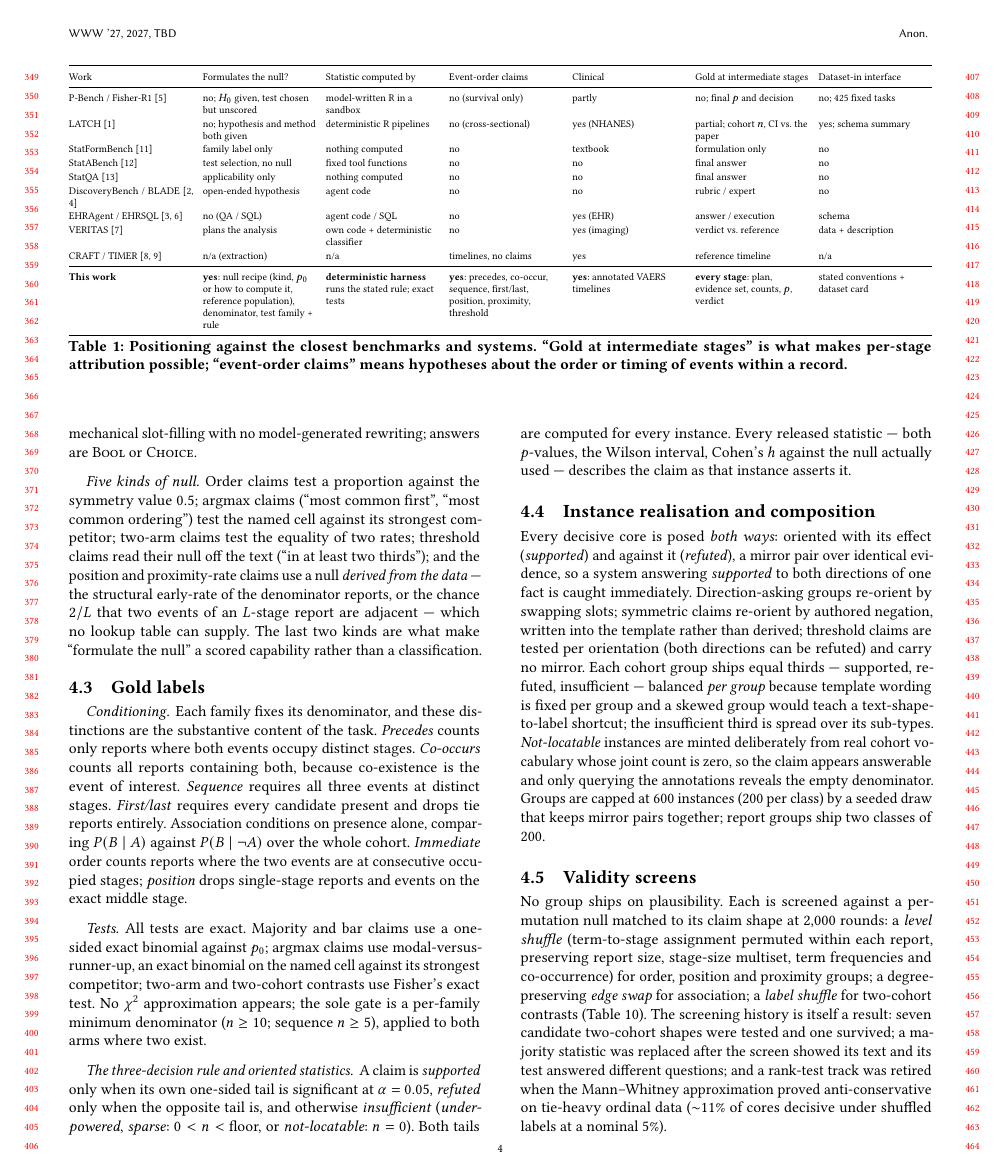
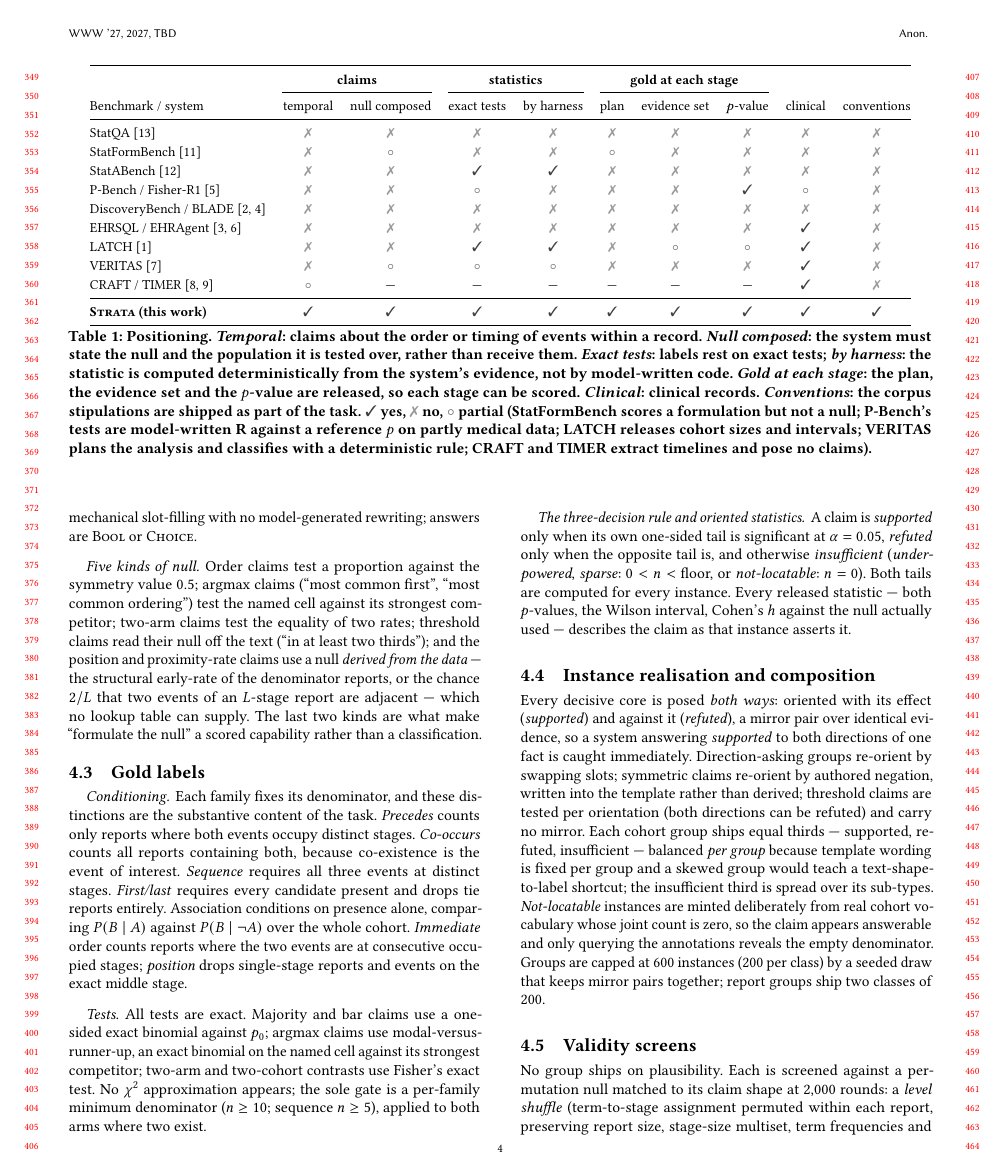
Before and after one commit to henryhcy/Temporal_Hypothesis_Generation, a LaTeX paper (docs/draft/main.tex, which reads docs/draft/body.tex): page 4 of 14. Compiled offline with pdfLaTeX.

Commit message:
Draft: positioning table redesigned with check/cross marks and grouped columns; repair-rounds table commented out (figure carries it)
Co-Authored-By: Claude Fable 5.1 <noreply@anthropic.com>

```diff
--- a/docs/draft/body.tex
+++ b/docs/draft/body.tex
@@ -151,30 +151,41 @@ co-existence, ties) those claims carry.
 
 \begin{table*}[t]
 \centering
-\scriptsize
-\setlength{\tabcolsep}{3pt}
-\renewcommand{\arraystretch}{1.15}
-\begin{tabularx}{\textwidth}{@{}p{2.55cm} Y Y Y Y Y Y@{}}
+\small
+\setlength{\tabcolsep}{5pt}
+\renewcommand{\arraystretch}{1.12}
+\begin{tabular}{@{}lccccccccc@{}}
 \toprule
-Work & Formulates the null? & Statistic computed by & Event-order claims & Clinical & Gold at intermediate stages & Dataset-in interface \\
+ & \multicolumn{2}{c}{\textbf{claims}} & \multicolumn{2}{c}{\textbf{statistics}} & \multicolumn{3}{c}{\textbf{gold at each stage}} & & \\
+\cmidrule(lr){2-3} \cmidrule(lr){4-5} \cmidrule(lr){6-8}
+Benchmark / system & temporal & null composed & exact tests & by harness & plan & evidence set & $p$-value & clinical & conventions \\
 \midrule
-P-Bench / Fisher-R1 \cite{miao2026fisher} & no; $H_0$ given, test chosen but unscored & model-written R in a sandbox & no (survival only) & partly & no; final $p$ and decision & no; 425 fixed tasks \\
-LATCH \cite{gim2026latch} & no; hypothesis and method both given & deterministic R pipelines & no (cross-sectional) & yes (NHANES) & partial; cohort $n$, CI vs.\ the paper & yes; schema summary \\
-StatFormBench \cite{wang2026statformbench} & family label only & nothing computed & no & textbook & formulation only & no \\
-StatABench \cite{zhu2026statabench} & test selection, no null & fixed tool functions & no & no & final answer & no \\
-StatQA \cite{zhu2024statqa} & applicability only & nothing computed & no & no & final answer & no \\
-DiscoveryBench / BLADE \cite{majumder2025discoverybench,gu2024blade} & open-ended hypothesis & agent code & no & no & rubric / expert & no \\
-EHRAgent / EHRSQL \cite{shi2024ehragent,lee2022ehrsql} & no (QA / SQL) & agent code / SQL & no & yes (EHR) & answer / execution & schema \\
-VERITAS \cite{veritas2026} & plans the analysis & own code + deterministic classifier & no & yes (imaging) & verdict vs.\ reference & data + description \\
-CRAFT / TIMER \cite{craft2026,timer2025} & n/a (extraction) & n/a & timelines, no claims & yes & reference timeline & n/a \\
+StatQA \cite{zhu2024statqa} & \xmark & \xmark & \xmark & \xmark & \xmark & \xmark & \xmark & \xmark & \xmark \\
+StatFormBench \cite{wang2026statformbench} & \xmark & \pmark & \xmark & \xmark & \pmark & \xmark & \xmark & \xmark & \xmark \\
+StatABench \cite{zhu2026statabench} & \xmark & \xmark & \cmark & \cmark & \xmark & \xmark & \xmark & \xmark & \xmark \\
+P-Bench / Fisher-R1 \cite{miao2026fisher} & \xmark & \xmark & \pmark & \xmark & \xmark & \xmark & \cmark & \pmark & \xmark \\
+DiscoveryBench / BLADE \cite{majumder2025discoverybench,gu2024blade} & \xmark & \xmark & \xmark & \xmark & \xmark & \xmark & \xmark & \xmark & \xmark \\
+EHRSQL / EHRAgent \cite{lee2022ehrsql,shi2024ehragent} & \xmark & \xmark & \xmark & \xmark & \xmark & \xmark & \xmark & \cmark & \xmark \\
+LATCH \cite{gim2026latch} & \xmark & \xmark & \cmark & \cmark & \xmark & \pmark & \pmark & \cmark & \xmark \\
+VERITAS \cite{veritas2026} & \xmark & \pmark & \pmark & \pmark & \xmark & \xmark & \xmark & \cmark & \xmark \\
+CRAFT / TIMER \cite{craft2026,timer2025} & \pmark & --- & --- & --- & --- & --- & --- & \cmark & \xmark \\
 \midrule
-\textbf{This work} & \textbf{yes}: null recipe (kind, $p_0$ or how to compute it, reference population), denominator, test family + rule & \textbf{deterministic harness} runs the stated rule; exact tests & \textbf{yes}: precedes, co-occur, sequence, first/last, position, proximity, threshold & \textbf{yes}: annotated VAERS timelines & \textbf{every stage}: plan, evidence set, counts, $p$, verdict & stated conventions + dataset card \\
+\textbf{\sys{} (this work)} & \cmark & \cmark & \cmark & \cmark & \cmark & \cmark & \cmark & \cmark & \cmark \\
 \bottomrule
-\end{tabularx}
-\caption{Positioning against the closest benchmarks and systems. ``Gold at
-intermediate stages'' is what makes per-stage attribution possible;
-``event-order claims'' means hypotheses about the order or timing of events
-within a record.}
+\end{tabular}
+\caption{Positioning. \emph{Temporal}: claims about the order or timing of
+events within a record. \emph{Null composed}: the system must state the null
+and the population it is tested over, rather than receive them. \emph{Exact
+tests}: labels rest on exact tests; \emph{by harness}: the statistic is
+computed deterministically from the system's evidence, not by model-written
+code. \emph{Gold at each stage}: the plan, the evidence set and the $p$-value
+are released, so each stage can be scored. \emph{Clinical}: clinical records.
+\emph{Conventions}: the corpus stipulations are shipped as part of the task.
+\cmark{} yes, \xmark{} no, \pmark{} partial (StatFormBench scores a
+formulation but not a null; P-Bench's tests are model-written R against a
+reference $p$ on partly medical data; LATCH releases cohort sizes and
+intervals; VERITAS plans the analysis and classifies with a deterministic
+rule; CRAFT and TIMER extract timelines and pose no claims).}
 \label{tab:related}
 \end{table*}
 
--- a/docs/draft/main.tex
+++ b/docs/draft/main.tex
@@ -14,6 +14,10 @@
 \newcolumntype{Y}{>{\raggedright\arraybackslash}X}
 \let\Bbbk\relax
 \usepackage{amssymb}
+\usepackage{pifont}
+\newcommand{\cmark}{\textcolor{black!75}{\ding{51}}}
+\newcommand{\xmark}{\textcolor{black!40}{\ding{55}}}
+\newcommand{\pmark}{\textcolor{black!60}{$\circ$}}  % partial
 
 %% ACM front-matter placeholders (fill from the WWW 2027 CFP / rights form)
 \copyrightyear{2027}
```
Also changed, not shown: docs/draft/body.tex (6 more changed lines).
